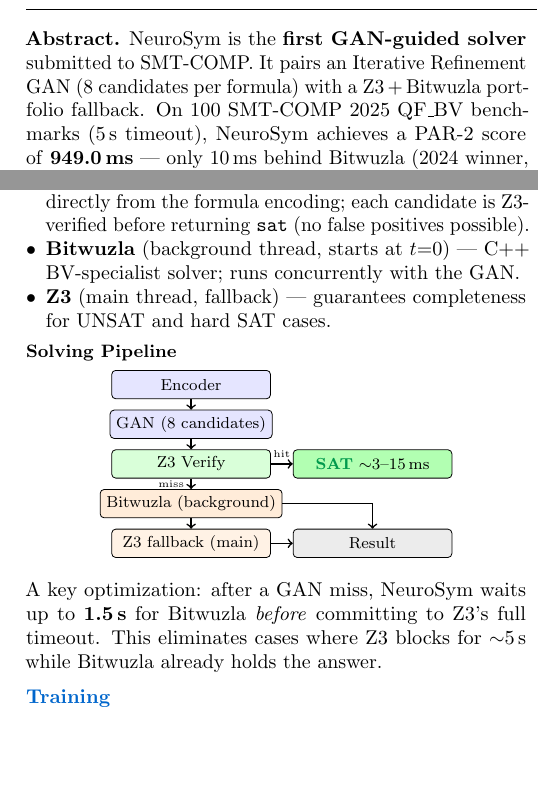
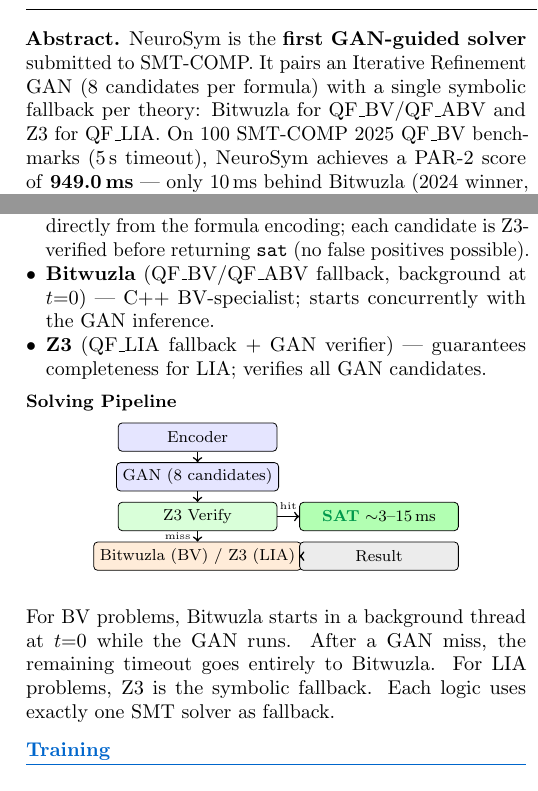
Before and after one commit to VishalKumarSwain/NeuroSym, a LaTeX document (NeuroSym_Report.tex): two parts of the columns of page 1 of 2, joined at a grey line, cut so that both start at the same text, the shorter picture padded with empty space. Compiled offline with pdfLaTeX.

Commit message:
Update paper to reflect single-solver-per-logic architecture
Remove all portfolio Z3+Bitwuzla references; update abstract,
system overview bullets, diagram, pipeline text, Table 4, and
conclusion to match actual code: Bitwuzla for BV, Z3 for LIA.

```diff
--- a/NeuroSym_Report.tex
+++ b/NeuroSym_Report.tex
@@ -74,7 +74,8 @@
 \textbf{Abstract.}
 NeuroSym is the \textbf{first GAN-guided solver} submitted to SMT-COMP.
 It pairs an Iterative Refinement GAN (8 candidates per formula) with a
-Z3\,+\,Bitwuzla portfolio fallback.
+single symbolic fallback per theory: Bitwuzla for QF\_BV/QF\_ABV and
+Z3 for QF\_LIA.
 On 100 SMT-COMP 2025 QF\_BV benchmarks (5\,s timeout),
 NeuroSym achieves a PAR-2 score of \textbf{949.0\,ms} — only 10\,ms
 behind Bitwuzla (2024 winner, 938.9\,ms) — while solving \emph{one more}
@@ -88,10 +89,10 @@
   \item \textbf{GAN fast path} — predicts satisfying assignments directly
         from the formula encoding; each candidate is Z3-verified before
         returning \texttt{sat} (no false positives possible).
-  \item \textbf{Bitwuzla} (background thread, starts at $t{=}0$) —
-        C++ BV-specialist solver; runs concurrently with the GAN.
-  \item \textbf{Z3} (main thread, fallback) — guarantees completeness
-        for UNSAT and hard SAT cases.
+  \item \textbf{Bitwuzla} (QF\_BV/QF\_ABV fallback, background at $t{=}0$) —
+        C++ BV-specialist; starts concurrently with the GAN inference.
+  \item \textbf{Z3} (QF\_LIA fallback + GAN verifier) — guarantees
+        completeness for LIA; verifies all GAN candidates.
 \end{itemize}
 
 \subsection*{Solving Pipeline}
@@ -107,23 +108,20 @@
   \node[box, fill=blue!10]   (gan)  at (0,-0.7)  {GAN (8 candidates)};
   \node[box, fill=green!15]  (ver)  at (0,-1.4)  {Z3 Verify};
   \node[box, fill=green!30]  (sat)  at (3.2,-1.4){\textcolor{satcolor}{\textbf{SAT}} $\sim$3--15\,ms};
-  \node[box, fill=orange!15] (bwz)  at (0,-2.1)  {Bitwuzla (background)};
-  \node[box, fill=orange!10] (z3f)  at (0,-2.8)  {Z3 fallback (main)};
-  \node[box, fill=gray!15]   (res)  at (3.2,-2.8){Result};
+  \node[box, fill=orange!15] (bwz)  at (0,-2.1)  {Bitwuzla (BV) / Z3 (LIA)};
+  \node[box, fill=gray!15]   (res)  at (3.2,-2.1){Result};
   \draw[arr] (enc) -- (gan);
   \draw[arr] (gan) -- (ver);
   \draw[arr] (ver) -- node[above, font=\tiny]{hit}  (sat);
   \draw[arr] (ver) -- node[left,  font=\tiny]{miss} (bwz);
-  \draw[arr] (bwz) -- (z3f);
-  \draw[arr] (z3f) -- (res);
-  \draw[arr] (bwz.east) -- (3.2,-2.1) -- (res.north);
+  \draw[arr] (bwz) -- (res);
 \end{tikzpicture}
 \end{center}
 
-\noindent A key optimization: after a GAN miss, NeuroSym waits up to
-\textbf{1.5\,s} for Bitwuzla \emph{before} committing to Z3's full timeout.
-This eliminates cases where Z3 blocks for $\sim$5\,s while Bitwuzla already
-holds the answer.
+\noindent For BV problems, Bitwuzla starts in a background thread at
+$t{=}0$ while the GAN runs. After a GAN miss, the remaining timeout
+goes entirely to Bitwuzla. For LIA problems, Z3 is the symbolic fallback.
+Each logic uses exactly one SMT solver as fallback.
 
 % ─── 2. TRAINING ─────────────────────────────────────────────────────────────
 \section{Training}
```
Also changed, not shown: NeuroSym_Report.pdf, NeuroSym_Report.tex (12 more changed lines).
